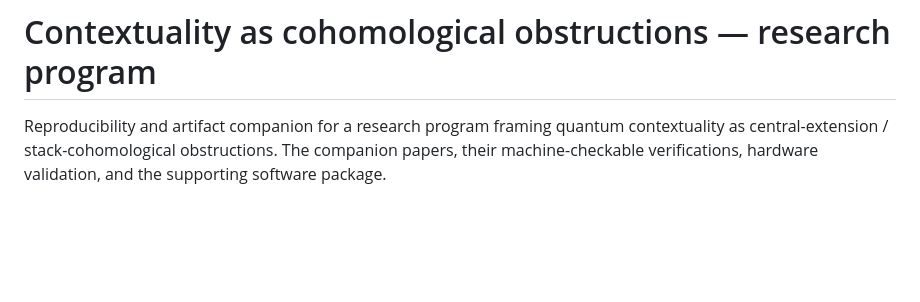
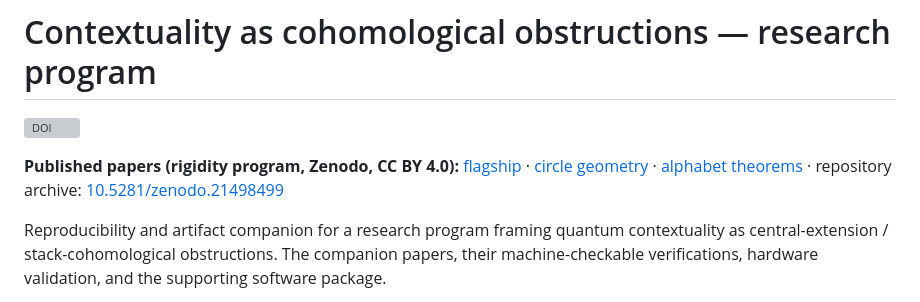
Before and after one commit to manuflog/contextuality-obstructions, a Markdown page: README.md, the part around the change. GitHub-like rendering; blank space fills up the shorter version; grey boxes are pictures that could not be loaded.

Commit message:
README: Zenodo DOI badge for the v1.0.0 repository archive + published-papers links

```diff
--- a/README.md
+++ b/README.md
@@ -1,4 +1,12 @@
 # Contextuality as cohomological obstructions — research program
+
+[![DOI](https://zenodo.org/badge/DOI/10.5281/zenodo.21498499.svg)](https://doi.org/10.5281/zenodo.21498499)
+
+**Published papers (rigidity program, Zenodo, CC BY 4.0):**
+[flagship](https://doi.org/10.5281/zenodo.21488474) ·
+[circle geometry](https://doi.org/10.5281/zenodo.21498343) ·
+[alphabet theorems](https://doi.org/10.5281/zenodo.21498386) ·
+repository archive: [10.5281/zenodo.21498499](https://doi.org/10.5281/zenodo.21498499)
 
 Reproducibility and artifact companion for a research program framing quantum contextuality as
 central-extension / stack-cohomological obstructions. The companion papers, their machine-checkable
```
